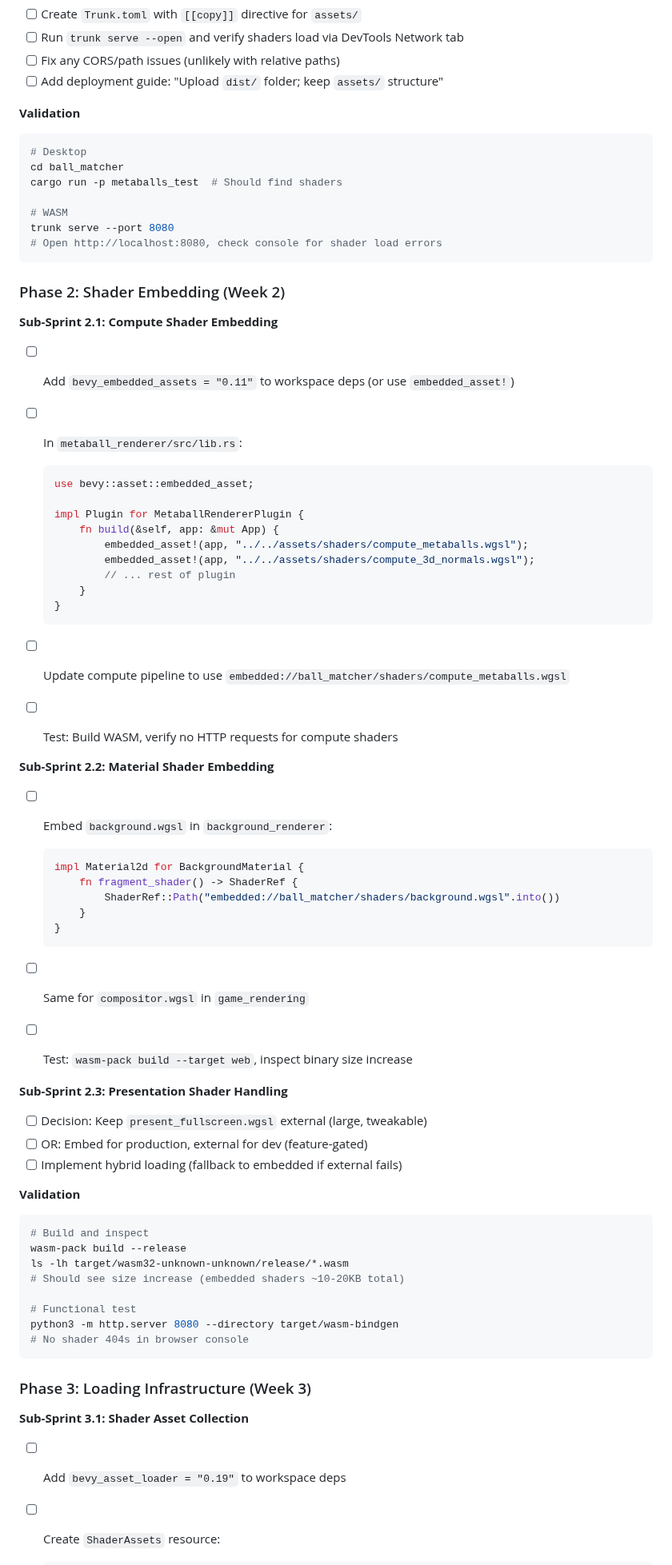
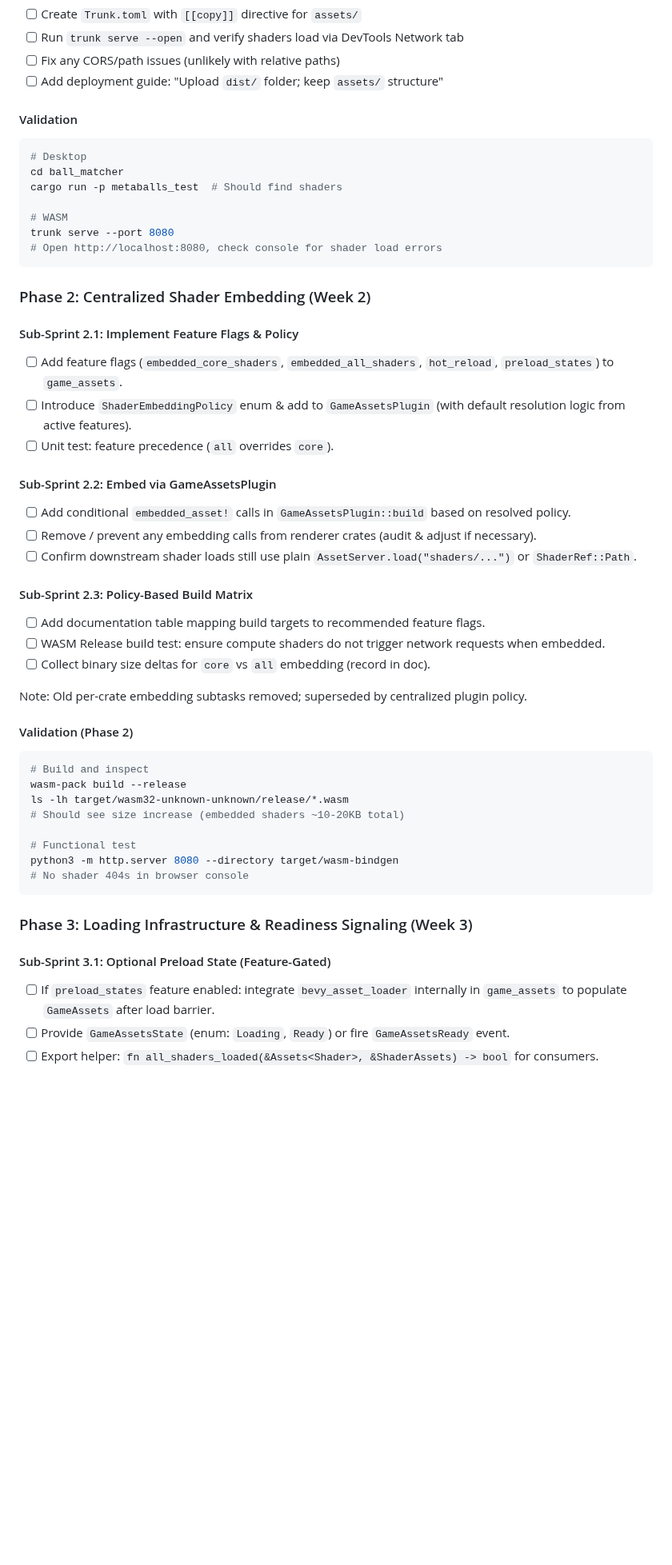
Before and after one commit to ahammer/metalrain, a Markdown page: sprints/subsprints/update_assets.sprint.md, the part around one of its changes. Shown at 80% size. Rendered like a GitHub page; blank space fills up the shorter version.

````diff
--- a/sprints/subsprints/update_assets.sprint.md
+++ b/sprints/subsprints/update_assets.sprint.md
@@ -173,7 +220,7 @@ assets/
 - [ ] Fix any CORS/path issues (unlikely with relative paths)
 - [ ] Add deployment guide: "Upload `dist/` folder; keep `assets/` structure"
 
-**Validation**
+#### Validation
 
 ```bash
 # Desktop
@@ -185,50 +232,29 @@ trunk serve --port 8080
 # Open http://localhost:8080, check console for shader load errors
 ```
 
-### Phase 2: Shader Embedding (Week 2)
+### Phase 2: Centralized Shader Embedding (Week 2)
 
-**Sub-Sprint 2.1: Compute Shader Embedding**
+#### Sub-Sprint 2.1: Implement Feature Flags & Policy
 
-- [ ] Add `bevy_embedded_assets = "0.11"` to workspace deps (or use `embedded_asset!`)
-- [ ] In `metaball_renderer/src/lib.rs`:
+- [ ] Add feature flags (`embedded_core_shaders`, `embedded_all_shaders`, `hot_reload`, `preload_states`) to `game_assets`.
+- [ ] Introduce `ShaderEmbeddingPolicy` enum & add to `GameAssetsPlugin` (with default resolution logic from active features).
+- [ ] Unit test: feature precedence (`all` overrides `core`).
 
-  ```rust
-  use bevy::asset::embedded_asset;
+#### Sub-Sprint 2.2: Embed via GameAssetsPlugin
 
-  impl Plugin for MetaballRendererPlugin {
-      fn build(&self, app: &mut App) {
-          embedded_asset!(app, "../../assets/shaders/compute_metaballs.wgsl");
-          embedded_asset!(app, "../../assets/shaders/compute_3d_normals.wgsl");
-          // ... rest of plugin
-      }
-  }
-  ```
+- [ ] Add conditional `embedded_asset!` calls in `GameAssetsPlugin::build` based on resolved policy.
+- [ ] Remove / prevent any embedding calls from renderer crates (audit & adjust if necessary).
+- [ ] Confirm downstream shader loads still use plain `AssetServer.load("shaders/...")` or `ShaderRef::Path`.
 
-- [ ] Update compute pipeline to use `embedded://ball_matcher/shaders/compute_metaballs.wgsl`
-- [ ] Test: Build WASM, verify no HTTP requests for compute shaders
+#### Sub-Sprint 2.3: Policy-Based Build Matrix
 
-**Sub-Sprint 2.2: Material Shader Embedding**
+- [ ] Add documentation table mapping build targets to recommended feature flags.
+- [ ] WASM Release build test: ensure compute shaders do not trigger network requests when embedded.
+- [ ] Collect binary size deltas for `core` vs `all` embedding (record in doc).
 
-- [ ] Embed `background.wgsl` in `background_renderer`:
+Note: Old per-crate embedding subtasks removed; superseded by centralized plugin policy.
 
-  ```rust
-  impl Material2d for BackgroundMaterial {
-      fn fragment_shader() -> ShaderRef {
-          ShaderRef::Path("embedded://ball_matcher/shaders/background.wgsl".into())
-      }
-  }
-  ```
-
-- [ ] Same for `compositor.wgsl` in `game_rendering`
-- [ ] Test: `wasm-pack build --target web`, inspect binary size increase
-
-**Sub-Sprint 2.3: Presentation Shader Handling**
-
-- [ ] Decision: Keep `present_fullscreen.wgsl` external (large, tweakable)
-- [ ] OR: Embed for production, external for dev (feature-gated)
-- [ ] Implement hybrid loading (fallback to embedded if external fails)
-
-**Validation**
+#### Validation (Phase 2)
 
 ```bash
 # Build and inspect
@@ -241,10 +267,11 @@ python3 -m http.server 8080 --directory target/wasm-bindgen
 # No shader 404s in browser console
 ```
 
-### Phase 3: Loading Infrastructure (Week 3)
+### Phase 3: Loading Infrastructure & Readiness Signaling (Week 3)
 
-**Sub-Sprint 3.1: Shader Asset Collection**
+#### Sub-Sprint 3.1: Optional Preload State (Feature-Gated)
 
-- [ ] Add `bevy_asset_loader = "0.19"` to workspace deps
-- [ ] Create `ShaderAssets` resource:
+- [ ] If `preload_states` feature enabled: integrate `bevy_asset_loader` internally in `game_assets` to populate `GameAssets` after load barrier.
+- [ ] Provide `GameAssetsState` (enum: `Loading`, `Ready`) or fire `GameAssetsReady` event.
+- [ ] Export helper: `fn all_shaders_loaded(&Assets<Shader>, &ShaderAssets) -> bool` for consumers.
 
````
Also changed, not shown: other parts of sprints/subsprints/update_assets.sprint.md (+108 -73 lines).
